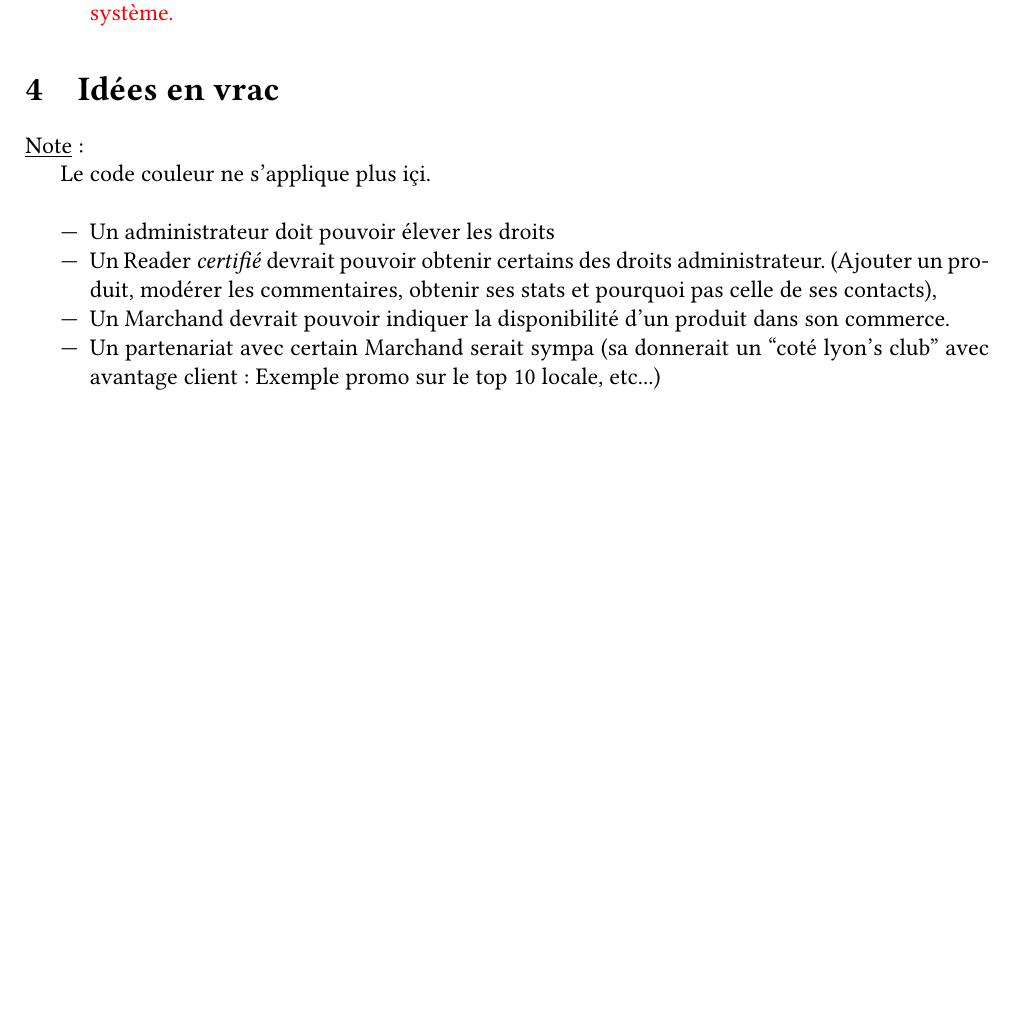
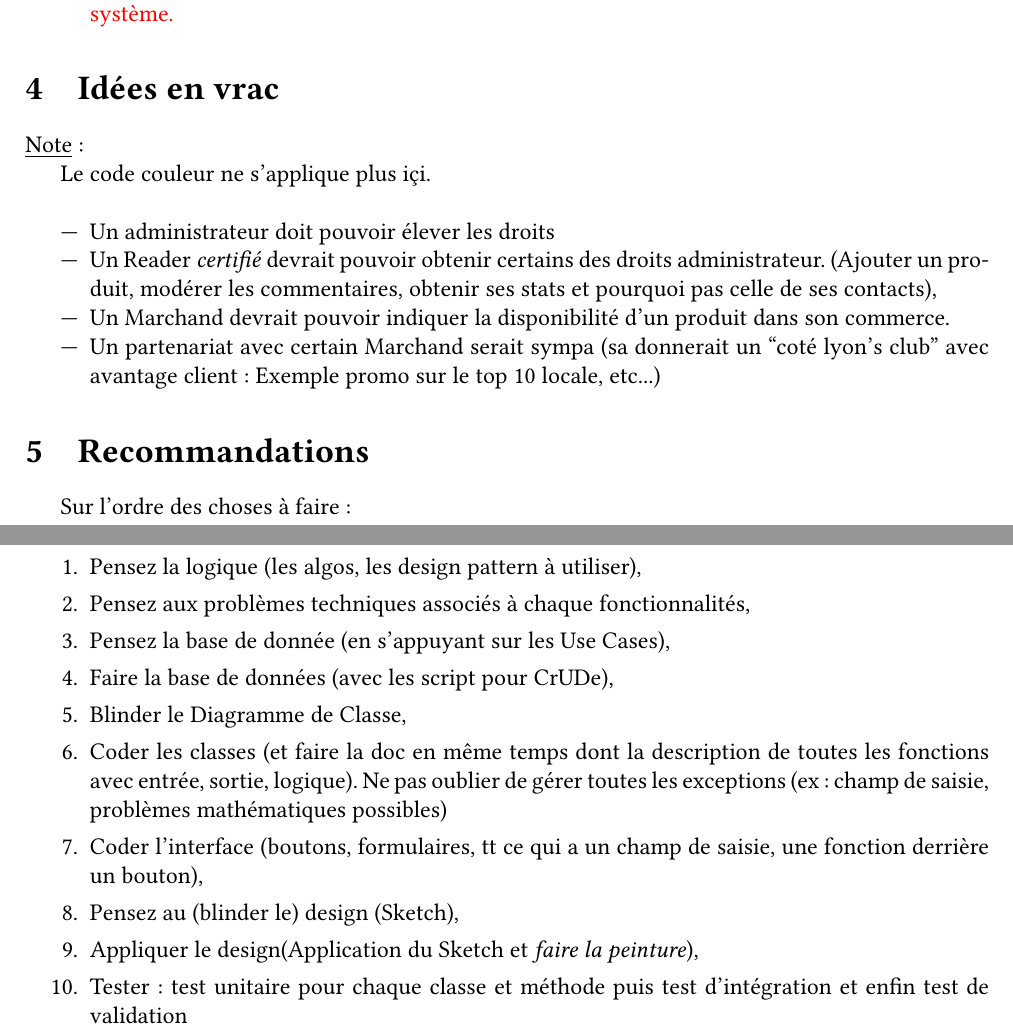
Before and after one commit to POEC-DOTNET-CLERMONT-2022/EncyclopeBeer, a LaTeX document (Description/description.tex): part of page 2 of 2 before the commit and two parts of pages 2 and 3 of 3 after it, the two joined at a grey line, cut so that both start at the same text, the shorter picture padded with empty space. Compiled offline with pdfLaTeX.

Commit message:
Ajout des recommandations d'Astyanax aux fichiers de description

```diff
--- a/Description/description.tex
+++ b/Description/description.tex
@@ -144,6 +144,21 @@ L'utilisateur principale est l'administrateur, ou \textbf{Admin}. \\
  \item Un partenariat avec certain Marchand serait sympa (sa donnerait un ``coté lyon's club'' avec avantage client : Exemple promo sur le top 10 locale, etc...)
 \end{itemize}
 
+\section{Recommandations}
+Sur l'ordre des choses à faire : \\
+
+\begin{enumerate}
+ \item Pensez la logique (les algos, les design pattern à utiliser),
+ \item Pensez aux problèmes techniques associés à chaque fonctionnalités,
+ \item Pensez la base de donnée (en s'appuyant sur les Use Cases),
+ \item Faire la base de données (avec les script pour CrUDe),
+ \item Blinder le Diagramme de Classe,
+ \item Coder les classes (et faire la doc en même temps dont la description de toutes les fonctions avec entrée, sortie, logique). Ne pas oublier de gérer toutes les exceptions (ex :  champ de saisie, problèmes mathématiques possibles)
+ \item Coder l'interface (boutons, formulaires, tt ce qui a un champ de saisie, une fonction derrière un bouton),
+ \item Pensez au (blinder le) design (Sketch),
+ \item Appliquer le design(Application du Sketch et \textit{faire la peinture}),
+ \item Tester : test unitaire pour chaque classe et méthode puis test d'intégration et enfin test de validation
+\end{enumerate}
 
 %% Glossaires
 %\newpage
```
Also changed, not shown: Description/description.pdf, Description/description.tex (2 more changed lines).
